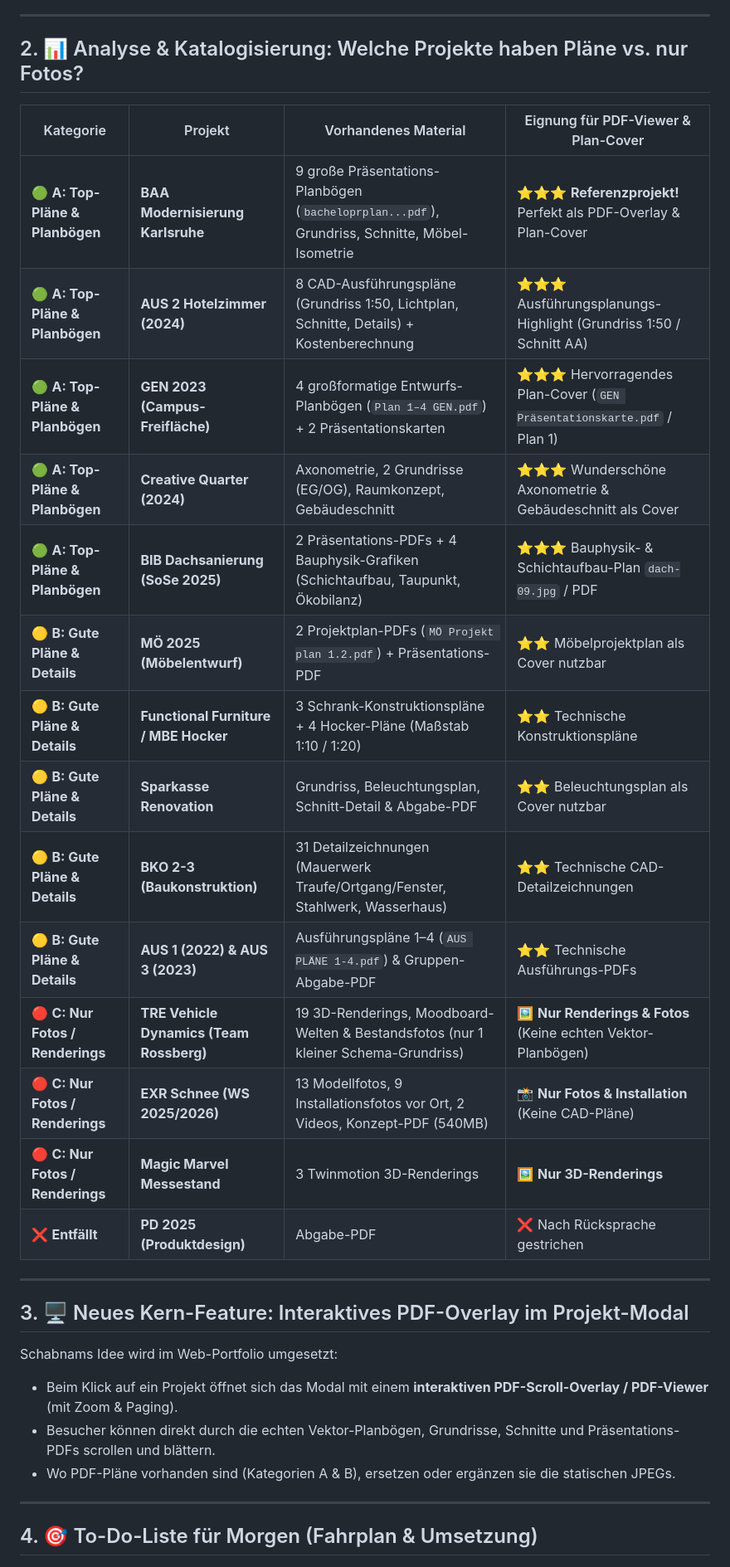
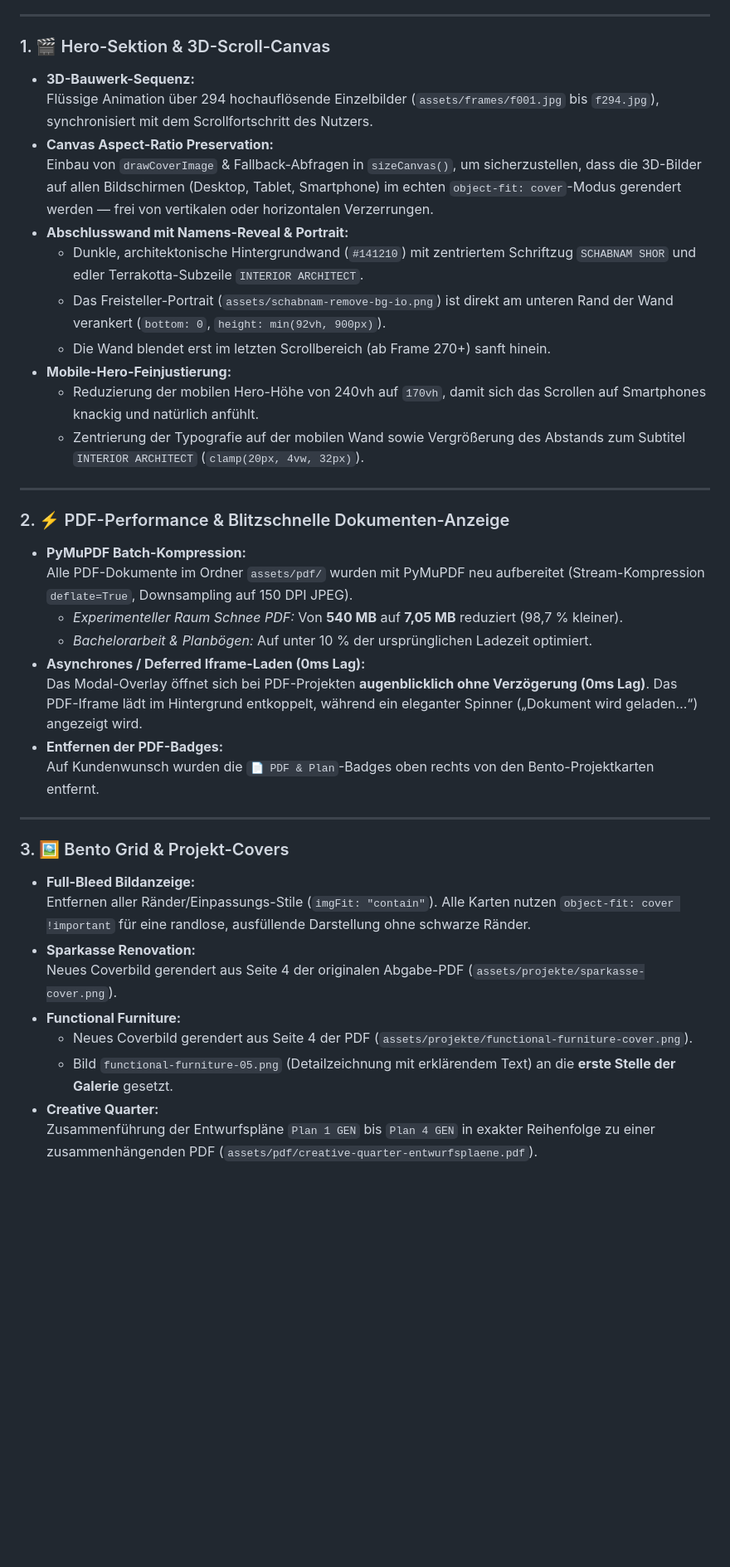
Before and after one commit to eeraj88/schabnam-portfolio, a Markdown page: PROTOKOLL.md, the part around one of its changes. Shown at 83% size. GitHub-like rendering; blank space fills up the shorter version.

Commit message:
docs: add PROTOKOLL.md detailing all portfolio features, optimizations, and deployment steps

```diff
--- a/PROTOKOLL.md
+++ b/PROTOKOLL.md
@@ -23,35 +12,41 @@
 
 ---
 
-## 2. 📊 Analyse & Katalogisierung: Welche Projekte haben Pläne vs. nur Fotos?
-
-| Kategorie | Projekt | Vorhandenes Material | Eignung für PDF-Viewer & Plan-Cover |
-|---|---|---|---|
-| 🟢 **A: Top-Pläne & Planbögen** | **BAA Modernisierung Karlsruhe** | 9 große Präsentations-Planbögen (`bacheloprplan...pdf`), Grundriss, Schnitte, Möbel-Isometrie | ⭐⭐⭐ **Referenzprojekt!** Perfekt als PDF-Overlay & Plan-Cover |
-| 🟢 **A: Top-Pläne & Planbögen** | **AUS 2 Hotelzimmer (2024)** | 8 CAD-Ausführungspläne (Grundriss 1:50, Lichtplan, Schnitte, Details) + Kostenberechnung | ⭐⭐⭐ Ausführungsplanungs-Highlight (Grundriss 1:50 / Schnitt AA) |
-| 🟢 **A: Top-Pläne & Planbögen** | **GEN 2023 (Campus-Freifläche)** | 4 großformatige Entwurfs-Planbögen (`Plan 1–4 GEN.pdf`) + 2 Präsentationskarten | ⭐⭐⭐ Hervorragendes Plan-Cover (`GEN Präsentationskarte.pdf` / Plan 1) |
-| 🟢 **A: Top-Pläne & Planbögen** | **Creative Quarter (2024)** | Axonometrie, 2 Grundrisse (EG/OG), Raumkonzept, Gebäudeschnitt | ⭐⭐⭐ Wunderschöne Axonometrie & Gebäudeschnitt als Cover |
-| 🟢 **A: Top-Pläne & Planbögen** | **BIB Dachsanierung (SoSe 2025)** | 2 Präsentations-PDFs + 4 Bauphysik-Grafiken (Schichtaufbau, Taupunkt, Ökobilanz) | ⭐⭐⭐ Bauphysik- & Schichtaufbau-Plan `dach-09.jpg` / PDF |
-| 🟡 **B: Gute Pläne & Details** | **MÖ 2025 (Möbelentwurf)** | 2 Projektplan-PDFs (`MÖ Projekt plan 1.2.pdf`) + Präsentations-PDF | ⭐⭐ Möbelprojektplan als Cover nutzbar |
-| 🟡 **B: Gute Pläne & Details** | **Functional Furniture / MBE Hocker** | 3 Schrank-Konstruktionspläne + 4 Hocker-Pläne (Maßstab 1:10 / 1:20) | ⭐⭐ Technische Konstruktionspläne |
-| 🟡 **B: Gute Pläne & Details** | **Sparkasse Renovation** | Grundriss, Beleuchtungsplan, Schnitt-Detail & Abgabe-PDF | ⭐⭐ Beleuchtungsplan als Cover nutzbar |
-| 🟡 **B: Gute Pläne & Details** | **BKO 2-3 (Baukonstruktion)** | 31 Detailzeichnungen (Mauerwerk Traufe/Ortgang/Fenster, Stahlwerk, Wasserhaus) | ⭐⭐ Technische CAD-Detailzeichnungen |
-| 🟡 **B: Gute Pläne & Details** | **AUS 1 (2022) & AUS 3 (2023)** | Ausführungspläne 1–4 (`AUS PLÄNE 1-4.pdf`) & Gruppen-Abgabe-PDF | ⭐⭐ Technische Ausführungs-PDFs |
-| 🔴 **C: Nur Fotos / Renderings** | **TRE Vehicle Dynamics (Team Rossberg)** | 19 3D-Renderings, Moodboard-Welten & Bestandsfotos (nur 1 kleiner Schema-Grundriss) | 🖼️ **Nur Renderings & Fotos** (Keine echten Vektor-Planbögen) |
-| 🔴 **C: Nur Fotos / Renderings** | **EXR Schnee (WS 2025/2026)** | 13 Modellfotos, 9 Installationsfotos vor Ort, 2 Videos, Konzept-PDF (540MB) | 📸 **Nur Fotos & Installation** (Keine CAD-Pläne) |
-| 🔴 **C: Nur Fotos / Renderings** | **Magic Marvel Messestand** | 3 Twinmotion 3D-Renderings | 🖼️ **Nur 3D-Renderings** |
-| ❌ **Entfällt** | **PD 2025 (Produktdesign)** | Abgabe-PDF | ❌ Nach Rücksprache gestrichen |
+### 1. 🎬 Hero-Sektion & 3D-Scroll-Canvas
+* **3D-Bauwerk-Sequenz:**
+  Flüssige Animation über 294 hochauflösende Einzelbilder (`assets/frames/f001.jpg` bis `f294.jpg`), synchronisiert mit dem Scrollfortschritt des Nutzers.
+* **Canvas Aspect-Ratio Preservation:**
+  Einbau von `drawCoverImage` & Fallback-Abfragen in `sizeCanvas()`, um sicherzustellen, dass die 3D-Bilder auf allen Bildschirmen (Desktop, Tablet, Smartphone) im echten `object-fit: cover`-Modus gerendert werden — frei von vertikalen oder horizontalen Verzerrungen.
+* **Abschlusswand mit Namens-Reveal & Portrait:**
+  * Dunkle, architektonische Hintergrundwand (`#141210`) mit zentriertem Schriftzug `SCHABNAM SHOR` und edler Terrakotta-Subzeile `INTERIOR ARCHITECT`.
+  * Das Freisteller-Portrait (`assets/schabnam-remove-bg-io.png`) ist direkt am unteren Rand der Wand verankert (`bottom: 0`, `height: min(92vh, 900px)`).
+  * Die Wand blendet erst im letzten Scrollbereich (ab Frame 270+) sanft hinein.
+* **Mobile-Hero-Feinjustierung:**
+  * Reduzierung der mobilen Hero-Höhe von 240vh auf `170vh`, damit sich das Scrollen auf Smartphones knackig und natürlich anfühlt.
+  * Zentrierung der Typografie auf der mobilen Wand sowie Vergrößerung des Abstands zum Subtitel `INTERIOR ARCHITECT` (`clamp(20px, 4vw, 32px)`).
 
 ---
 
-## 3. 🖥️ Neues Kern-Feature: Interaktives PDF-Overlay im Projekt-Modal
-
-Schabnams Idee wird im Web-Portfolio umgesetzt:
-- Beim Klick auf ein Projekt öffnet sich das Modal mit einem **interaktiven PDF-Scroll-Overlay / PDF-Viewer** (mit Zoom & Paging).
-- Besucher können direkt durch die echten Vektor-Planbögen, Grundrisse, Schnitte und Präsentations-PDFs scrollen und blättern.
-- Wo PDF-Pläne vorhanden sind (Kategorien A & B), ersetzen oder ergänzen sie die statischen JPEGs.
+### 2. ⚡ PDF-Performance & Blitzschnelle Dokumenten-Anzeige
+* **PyMuPDF Batch-Kompression:**
+  Alle PDF-Dokumente im Ordner `assets/pdf/` wurden mit PyMuPDF neu aufbereitet (Stream-Kompression `deflate=True`, Downsampling auf 150 DPI JPEG).
+  * *Experimenteller Raum Schnee PDF:* Von **540 MB** auf **7,05 MB** reduziert (98,7 % kleiner).
+  * *Bachelorarbeit & Planbögen:* Auf unter 10 % der ursprünglichen Ladezeit optimiert.
+* **Asynchrones / Deferred Iframe-Laden (0ms Lag):**
+  Das Modal-Overlay öffnet sich bei PDF-Projekten **augenblicklich ohne Verzögerung (0ms Lag)**. Das PDF-Iframe lädt im Hintergrund entkoppelt, während ein eleganter Spinner („Dokument wird geladen…“) angezeigt wird.
+* **Entfernen der PDF-Badges:**
+  Auf Kundenwunsch wurden die `📄 PDF & Plan`-Badges oben rechts von den Bento-Projektkarten entfernt.
 
 ---
 
-## 4. 🎯 To-Do-Liste für Morgen (Fahrplan & Umsetzung)
+### 3. 🖼️ Bento Grid & Projekt-Covers
+* **Full-Bleed Bildanzeige:**
+  Entfernen aller Ränder/Einpassungs-Stile (`imgFit: "contain"`). Alle Karten nutzen `object-fit: cover !important` für eine randlose, ausfüllende Darstellung ohne schwarze Ränder.
+* **Sparkasse Renovation:**
+  Neues Coverbild gerendert aus Seite 4 der originalen Abgabe-PDF (`assets/projekte/sparkasse-cover.png`).
+* **Functional Furniture:**
+  * Neues Coverbild gerendert aus Seite 4 der PDF (`assets/projekte/functional-furniture-cover.png`).
+  * Bild `functional-furniture-05.png` (Detailzeichnung mit erklärendem Text) an die **erste Stelle der Galerie** gesetzt.
+* **Creative Quarter:**
+  Zusammenführung der Entwurfspläne `Plan 1 GEN` bis `Plan 4 GEN` in exakter Reihenfolge zu einer zusammenhängenden PDF (`assets/pdf/creative-quarter-entwurfsplaene.pdf`).
 
```
Also changed, not shown: other parts of PROTOKOLL.md (+29 -36 lines).
